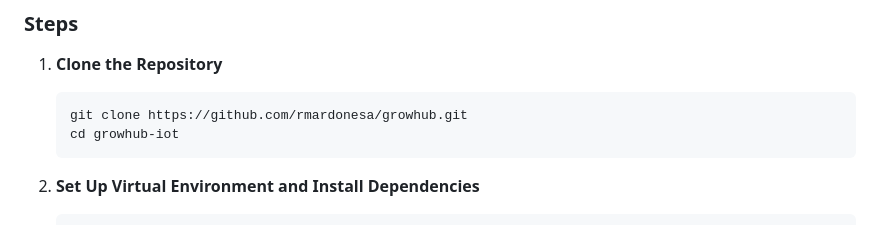
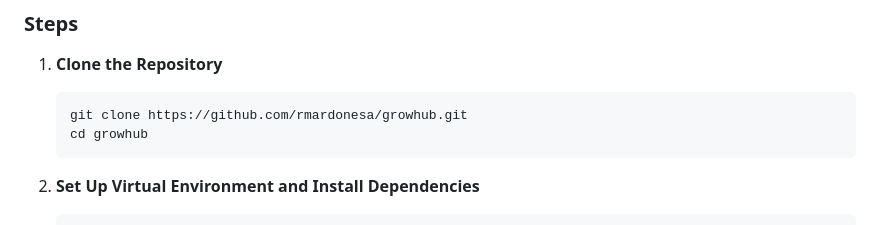
Before and after one commit to GrowHub-IoT/GrowHub, a Markdown page: README.md, the part around the change printed below. Rendered like a GitHub page.

````diff
--- a/README.md
+++ b/README.md
@@ -147,7 +147,7 @@ Ensure the following are available for deploy:
 1. **Clone the Repository**
    ```sh
    git clone https://github.com/rmardonesa/growhub.git
-   cd growhub-iot
+   cd growhub
    ```
 
 2. **Set Up Virtual Environment and Install Dependencies**
````
Also changed, not shown: other parts of README.md (+8 -8 lines).
